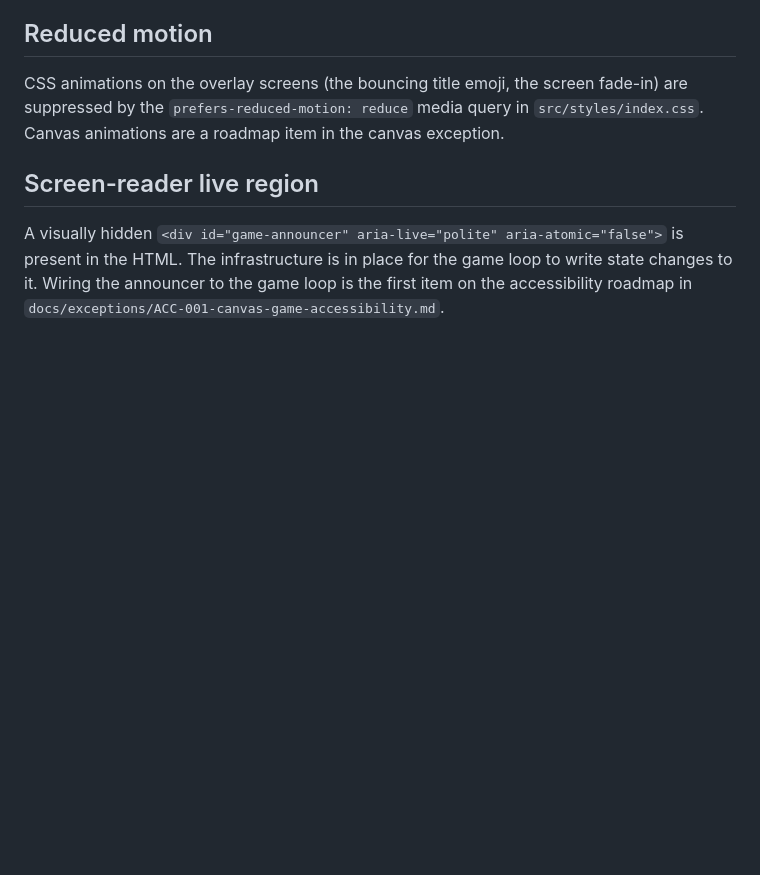
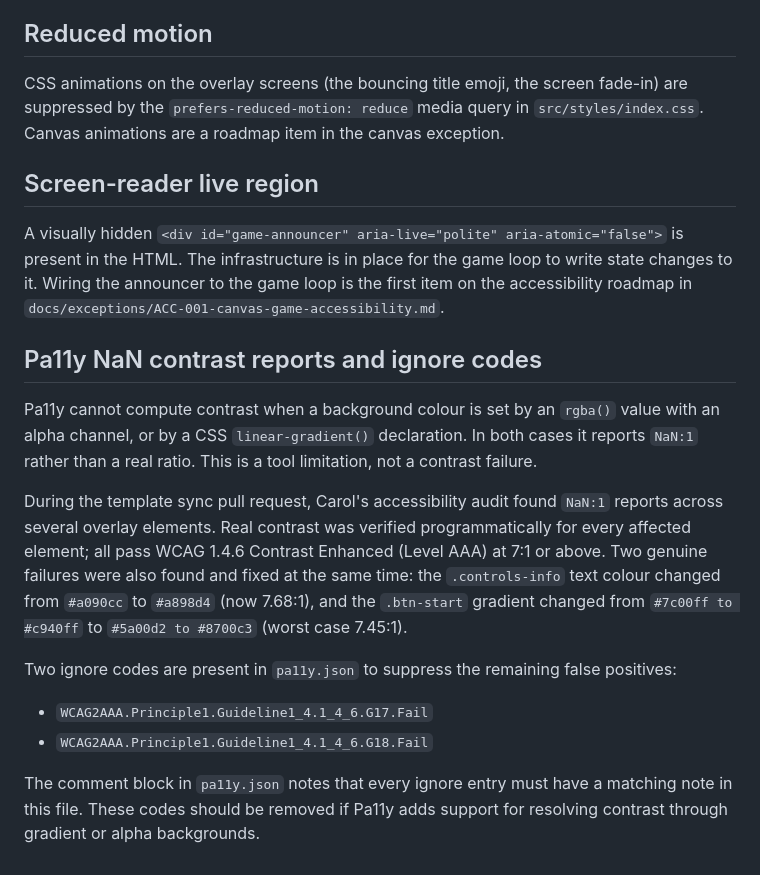
Before and after one commit to timdixon82/Poop-Breakout, a Markdown page: docs/accessibility.md, the part around the change. GitHub-like rendering; blank space fills up the shorter version.

```diff
--- a/docs/accessibility.md
+++ b/docs/accessibility.md
@@ -75,3 +75,16 @@ CSS animations on the overlay screens (the bouncing title emoji, the screen fade
 ## Screen-reader live region
 
 A visually hidden `<div id="game-announcer" aria-live="polite" aria-atomic="false">` is present in the HTML. The infrastructure is in place for the game loop to write state changes to it. Wiring the announcer to the game loop is the first item on the accessibility roadmap in `docs/exceptions/ACC-001-canvas-game-accessibility.md`.
+
+## Pa11y NaN contrast reports and ignore codes
+
+Pa11y cannot compute contrast when a background colour is set by an `rgba()` value with an alpha channel, or by a CSS `linear-gradient()` declaration. In both cases it reports `NaN:1` rather than a real ratio. This is a tool limitation, not a contrast failure.
+
+During the template sync pull request, Carol's accessibility audit found `NaN:1` reports across several overlay elements. Real contrast was verified programmatically for every affected element; all pass WCAG 1.4.6 Contrast Enhanced (Level AAA) at 7:1 or above. Two genuine failures were also found and fixed at the same time: the `.controls-info` text colour changed from `#a090cc` to `#a898d4` (now 7.68:1), and the `.btn-start` gradient changed from `#7c00ff to #c940ff` to `#5a00d2 to #8700c3` (worst case 7.45:1).
+
+Two ignore codes are present in `pa11y.json` to suppress the remaining false positives:
+
+- `WCAG2AAA.Principle1.Guideline1_4.1_4_6.G17.Fail`
+- `WCAG2AAA.Principle1.Guideline1_4.1_4_6.G18.Fail`
+
+The comment block in `pa11y.json` notes that every ignore entry must have a matching note in this file. These codes should be removed if Pa11y adds support for resolving contrast through gradient or alpha backgrounds.
```
Also changed, not shown: TASKS.md (added, +10 -0 lines), 1 other file.
